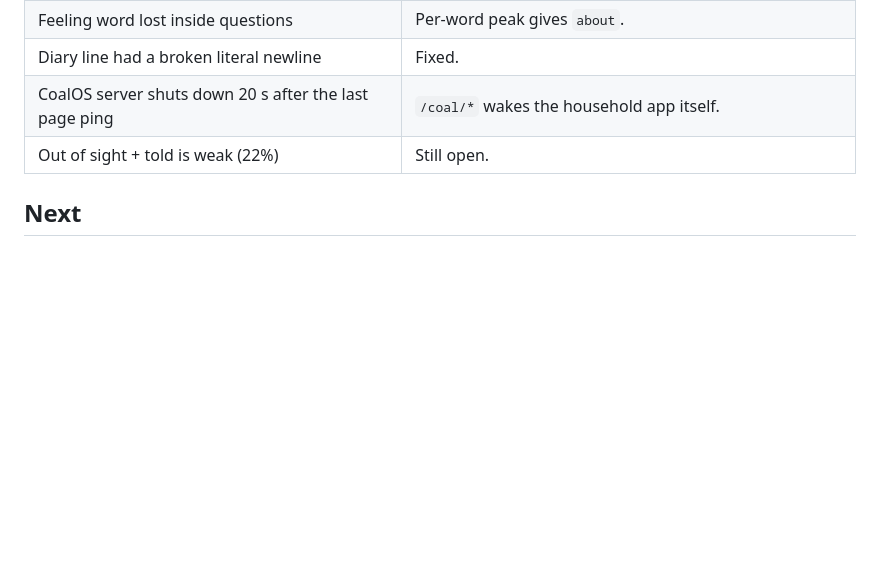
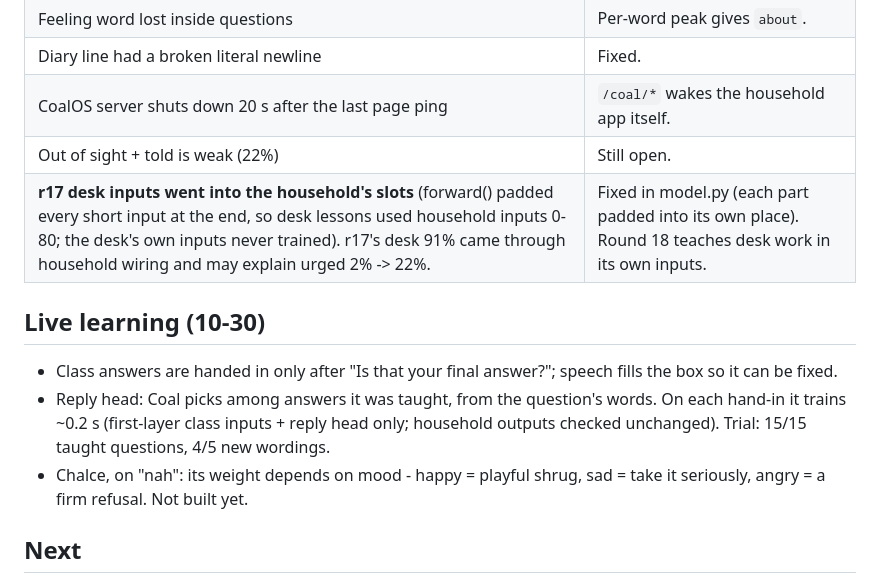
Before and after one commit to Chalcepro/ATS, a Markdown page: docs/PROGRESS.md, the part around the change. Rendered like a GitHub page; blank space fills up the shorter version.

Commit message:
Progress: r17 desk-input bug found and fixed; live learning in class
Co-Authored-By: Claude Opus 5.5 <noreply@anthropic.com>

```diff
--- a/docs/PROGRESS.md
+++ b/docs/PROGRESS.md
@@ -90,6 +90,15 @@ companion he can reason alongside, not a nurse. One model only.
 | Diary line had a broken literal newline | Fixed. |
 | CoalOS server shuts down 20 s after the last page ping | `/coal/*` wakes the household app itself. |
 | Out of sight + told is weak (22%) | Still open. |
+| **r17 desk inputs went into the household's slots** (forward() padded every short input at the end, so desk lessons used household inputs 0-80; the desk's own inputs never trained). r17's desk 91% came through household wiring and may explain urged 2% -> 22%. | Fixed in model.py (each part padded into its own place). Round 18 teaches desk work in its own inputs. |
+
+## Live learning (10-30)
+- Class answers are handed in only after "Is that your final answer?"; speech fills the box so it can be fixed.
+- Reply head: Coal picks among answers it was taught, from the question's words. On each hand-in it
+  trains ~0.2 s (first-layer class inputs + reply head only; household outputs checked unchanged).
+  Trial: 15/15 taught questions, 4/5 new wordings.
+- Chalce, on "nah": its weight depends on mood - happy = playful shrug, sad = take it seriously,
+  angry = a firm refusal. Not built yet.
 
 ## Next
 1. Read r17's exam. Check the household scores held while desk work was learned.
```
